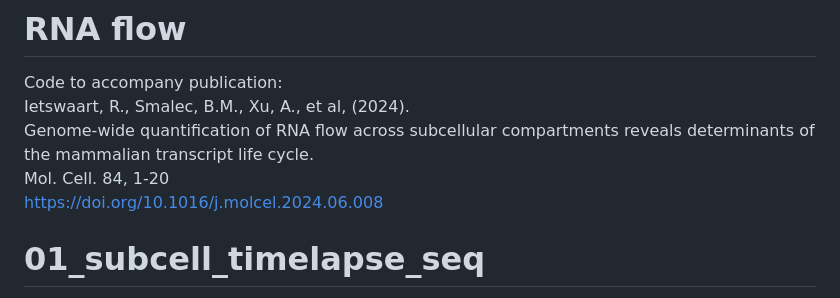
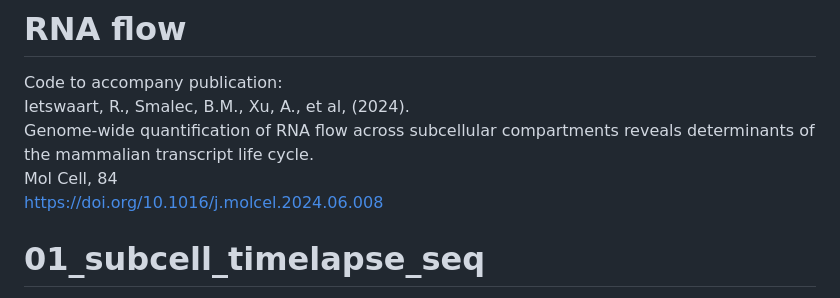
Before and after one commit to churchmanlab/rna_flow, a Markdown page: README.md, the part around the change. Rendered like a GitHub page.

```diff
--- a/README.md
+++ b/README.md
@@ -3,7 +3,7 @@
 Code to accompany publication:
 Ietswaart, R., Smalec, B.M., Xu, A., et al, (2024).
 Genome-wide quantification of RNA flow across subcellular compartments reveals determinants of the mammalian transcript life cycle.
-Mol. Cell. 84, 1-20
+Mol Cell, 84
 https://doi.org/10.1016/j.molcel.2024.06.008
 
 
```
